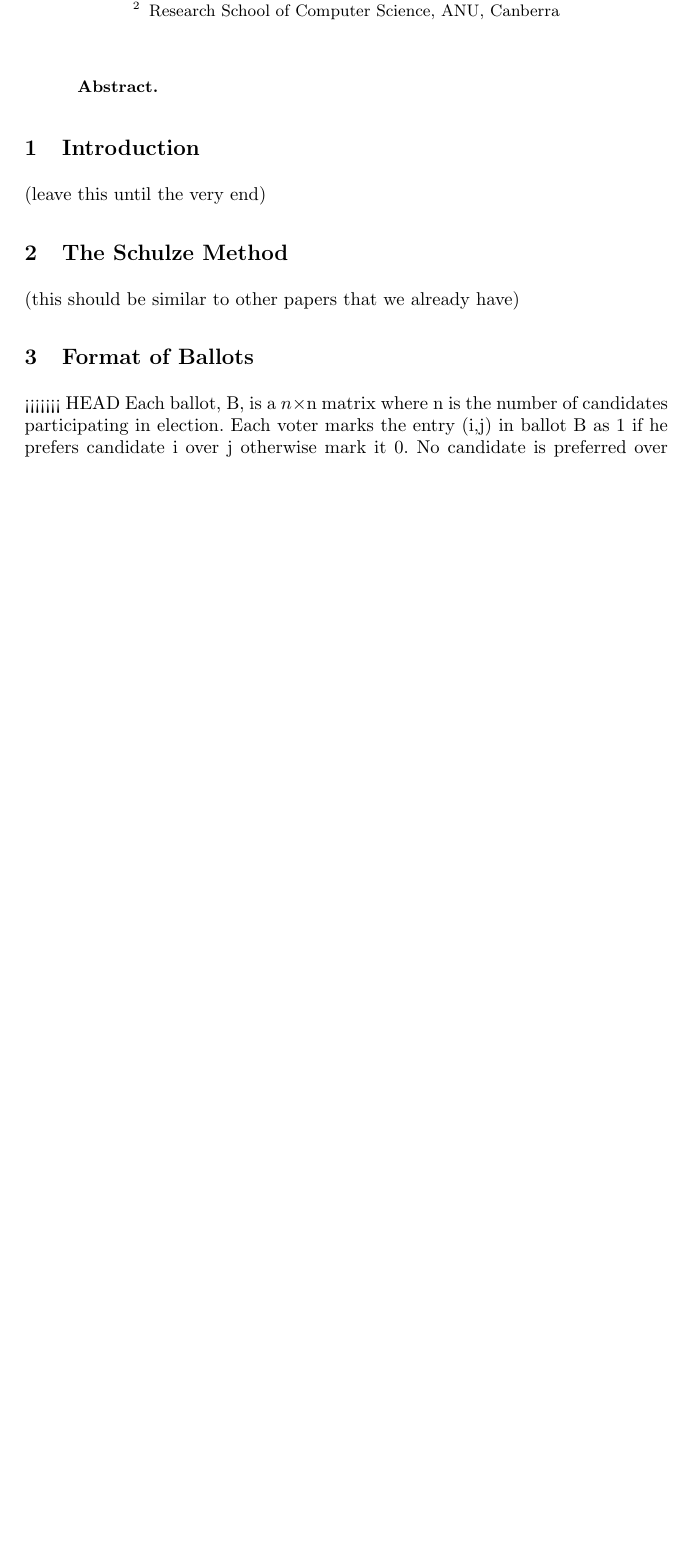
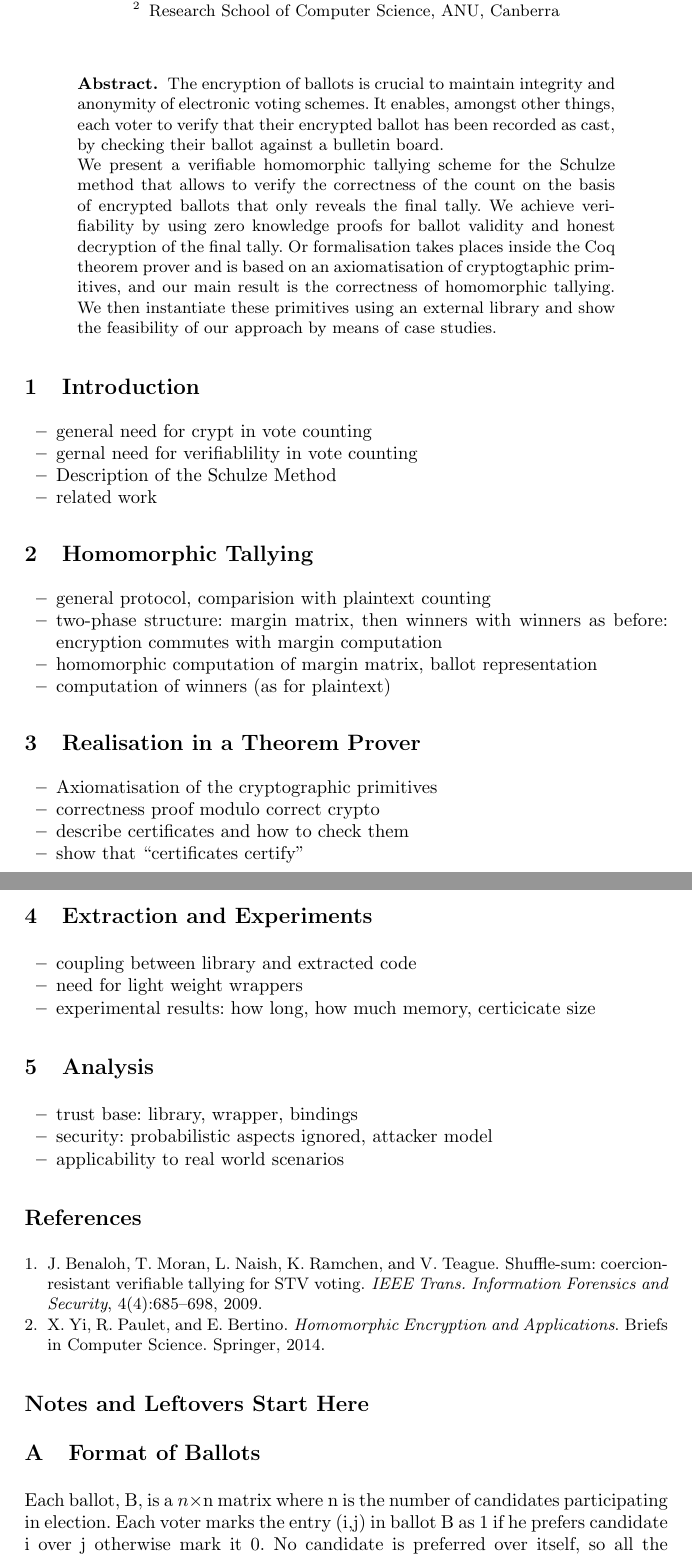
Before and after one commit to mukeshtiwari/EncryptionSchulze, a LaTeX paper (paper/homomorphic-schulze.tex): part of page 1 of 5 before the commit and two parts of pages 1 and 2 of 6 after it, the two joined at a grey line, cut so that both start at the same text, the shorter picture padded with empty space. Compiled offline with pdfLaTeX.

Commit message:
added paper structure

```diff
--- a/paper/homomorphic-schulze.tex
+++ b/paper/homomorphic-schulze.tex
@@ -14,8 +14,8 @@
 
 \begin{document}
 
-\title{No More Excuses: Automated Synthesis of Practical and
-Verifiable Vote-counting Programs for Complex Voting Schemes}
+\title{Verifiable Homomorphic Tallying for the Schulze Vote Counting
+Scheme}
 
 \author{Thomas Haines \inst{1} \and
       Dirk Pattinson\inst{2} \and Mukesh Tiwari \inst{2}}
@@ -24,20 +24,74 @@ Verifiable Vote-counting Programs for Complex Voting Schemes}
 \maketitle
 
 \begin{abstract}
+The encryption of ballots is crucial to maintain integrity and
+anonymity of electronic voting schemes. It enables, amongst other
+things, each voter to verify that their encrypted ballot has been
+recorded as cast, by checking their ballot against a bulletin board.
 
-
+We present a verifiable homomorphic tallying scheme for the Schulze
+method that allows to verify the correctness of the count on the
+basis of encrypted ballots that only reveals the final tally. We
+achieve verifiability by using zero knowledge proofs for ballot
+validity and honest decryption of the final tally. Or formalisation
+takes places inside the Coq theorem prover and is based on an
+axiomatisation of cryptogtaphic primitives, and our main result is
+the correctness of homomorphic tallying. We then instantiate
+these primitives using an external library and show the feasibility
+of our approach by means of case studies.
 \end{abstract}
 
 
 \section{Introduction}
-(leave this until the very end)
+\begin{itemize}
+  \item general need for crypt in vote counting
+  \item gernal need for verifiablility in vote counting
+  \item Description of the Schulze Method
+  \item related work
+\end{itemize}
 
-\section{The Schulze Method}
-(this should be similar to other papers that we already have)
+\section{Homomorphic Tallying}
+\begin{itemize}
+  \item general protocol, comparision with plaintext counting
+  \item two-phase structure: margin matrix, then winners with
+  winners as before: encryption commutes with margin computation
+  \item homomorphic computation of margin matrix, ballot
+  representation
+  \item computation of winners (as for plaintext)
+\end{itemize}
+
+\section{Realisation in a Theorem Prover}
+\begin{itemize}
+  \item Axiomatisation of the cryptographic primitives
+  \item correctness proof modulo correct crypto
+  \item describe certificates and how to check them
+  \item show that ``certificates certify''
+\end{itemize}
+
+\section{Extraction and Experiments}
+\begin{itemize}
+  \item coupling between library and extracted code
+  \item need for light weight wrappers
+  \item experimental results: how long, how much memory, certicicate
+  size
+\end{itemize}
+
+\section{Analysis}
+\begin{itemize}
+  \item trust base: library, wrapper, bindings
+  \item security: probabilistic aspects ignored, attacker model
+  \item applicability to real world scenarios
+\end{itemize}
+
+\bibliography{all2,delta2}
+
+\appendix
+\section*{Notes and Leftovers Start Here}
+
+
 
 \section{Format of Ballots}
 
-<<<<<<< HEAD
 %\begin{itemize}
 %  \item motivate the choice of ballots and compare with plaintext
 %  version
```
